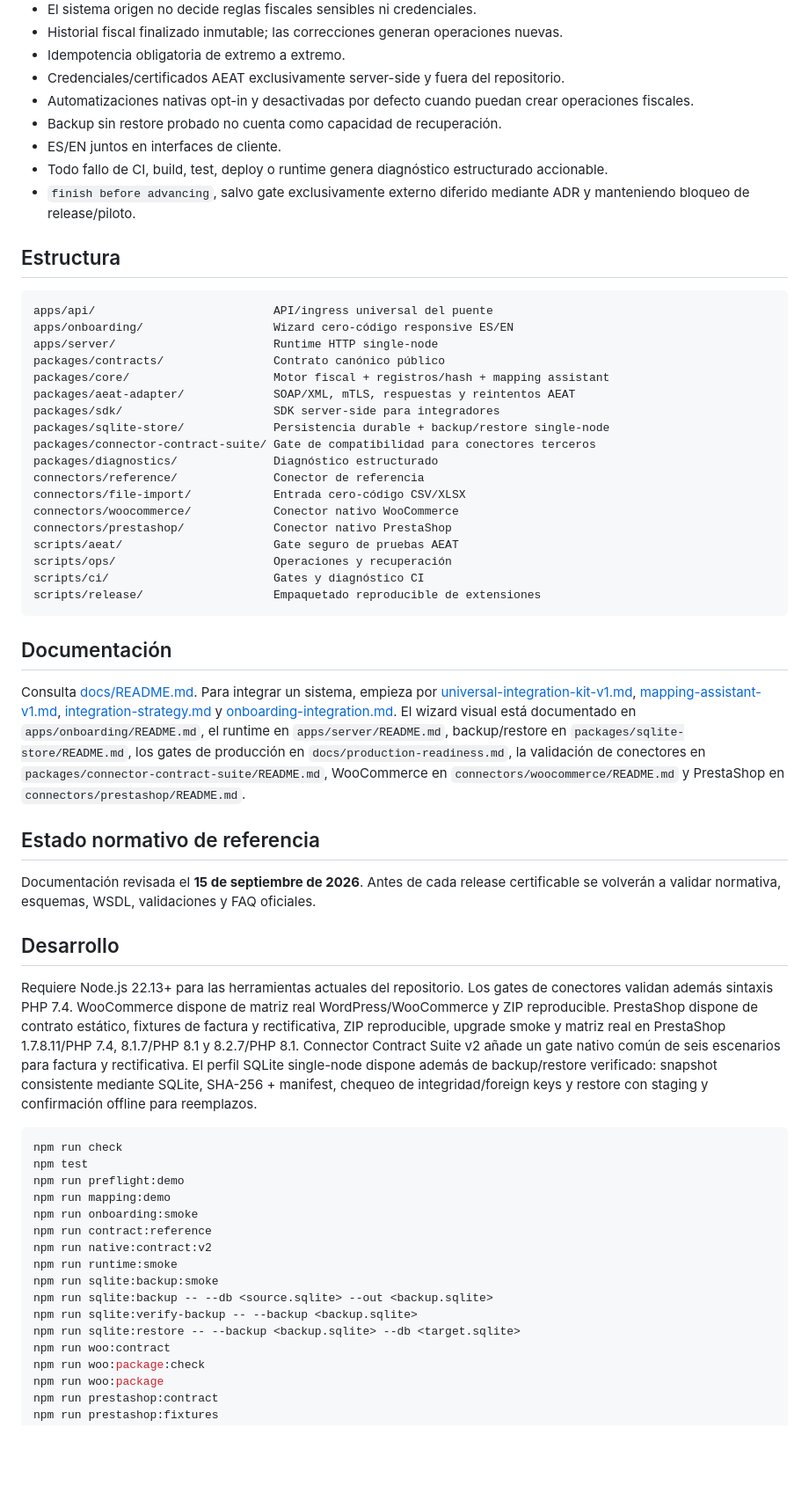
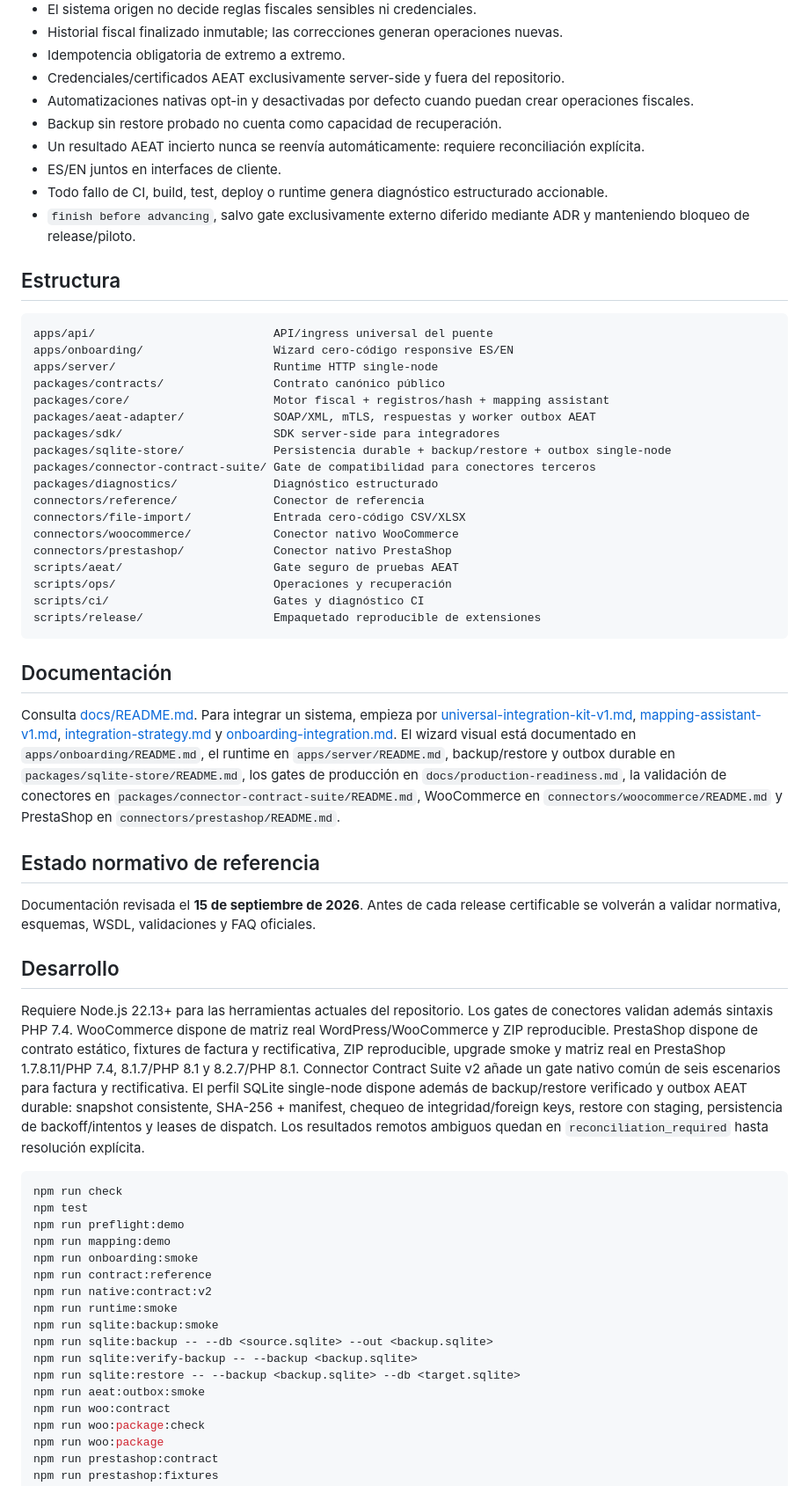
Before and after one commit to Emmakex/puente-verifactu, a Markdown page: README.md, the part around one of its changes. Shown at 88% size. Rendered like a GitHub page; blank space fills up the shorter version.

Commit message:
docs: surface durable AEAT outbox status

````diff
--- a/README.md
+++ b/README.md
@@ -35,6 +35,7 @@ La primera etapa será **solo VERI*FACTU**. El modo NO VERI*FACTU queda fuera de
 - Credenciales/certificados AEAT exclusivamente server-side y fuera del repositorio.
 - Automatizaciones nativas opt-in y desactivadas por defecto cuando puedan crear operaciones fiscales.
 - Backup sin restore probado no cuenta como capacidad de recuperación.
+- Un resultado AEAT incierto nunca se reenvía automáticamente: requiere reconciliación explícita.
 - ES/EN juntos en interfaces de cliente.
 - Todo fallo de CI, build, test, deploy o runtime genera diagnóstico estructurado accionable.
 - `finish before advancing`, salvo gate exclusivamente externo diferido mediante ADR y manteniendo bloqueo de release/piloto.
@@ -47,9 +48,9 @@ apps/onboarding/                   Wizard cero-código responsive ES/EN
 apps/server/                       Runtime HTTP single-node
 packages/contracts/                Contrato canónico público
 packages/core/                     Motor fiscal + registros/hash + mapping assistant
-packages/aeat-adapter/             SOAP/XML, mTLS, respuestas y reintentos AEAT
+packages/aeat-adapter/             SOAP/XML, mTLS, respuestas y worker outbox AEAT
 packages/sdk/                      SDK server-side para integradores
-packages/sqlite-store/             Persistencia durable + backup/restore single-node
+packages/sqlite-store/             Persistencia durable + backup/restore + outbox single-node
 packages/connector-contract-suite/ Gate de compatibilidad para conectores terceros
 packages/diagnostics/              Diagnóstico estructurado
 connectors/reference/              Conector de referencia
@@ -64,7 +65,7 @@ scripts/release/                   Empaquetado reproducible de extensiones
 
 ## Documentación
 
-Consulta [docs/README.md](docs/README.md). Para integrar un sistema, empieza por [universal-integration-kit-v1.md](docs/universal-integration-kit-v1.md), [mapping-assistant-v1.md](docs/mapping-assistant-v1.md), [integration-strategy.md](docs/integration-strategy.md) y [onboarding-integration.md](docs/onboarding-integration.md). El wizard visual está documentado en `apps/onboarding/README.md`, el runtime en `apps/server/README.md`, backup/restore en `packages/sqlite-store/README.md`, los gates de producción en `docs/production-readiness.md`, la validación de conectores en `packages/connector-contract-suite/README.md`, WooCommerce en `connectors/woocommerce/README.md` y PrestaShop en `connectors/prestashop/README.md`.
+Consulta [docs/README.md](docs/README.md). Para integrar un sistema, empieza por [universal-integration-kit-v1.md](docs/universal-integration-kit-v1.md), [mapping-assistant-v1.md](docs/mapping-assistant-v1.md), [integration-strategy.md](docs/integration-strategy.md) y [onboarding-integration.md](docs/onboarding-integration.md). El wizard visual está documentado en `apps/onboarding/README.md`, el runtime en `apps/server/README.md`, backup/restore y outbox durable en `packages/sqlite-store/README.md`, los gates de producción en `docs/production-readiness.md`, la validación de conectores en `packages/connector-contract-suite/README.md`, WooCommerce en `connectors/woocommerce/README.md` y PrestaShop en `connectors/prestashop/README.md`.
 
 ## Estado normativo de referencia
 
@@ -72,7 +73,7 @@ Documentación revisada el **15 de septiembre de 2026**. Antes de cada release c
 
 ## Desarrollo
 
-Requiere Node.js 22.13+ para las herramientas actuales del repositorio. Los gates de conectores validan además sintaxis PHP 7.4. WooCommerce dispone de matriz real WordPress/WooCommerce y ZIP reproducible. PrestaShop dispone de contrato estático, fixtures de factura y rectificativa, ZIP reproducible, upgrade smoke y matriz real en PrestaShop 1.7.8.11/PHP 7.4, 8.1.7/PHP 8.1 y 8.2.7/PHP 8.1. Connector Contract Suite v2 añade un gate nativo común de seis escenarios para factura y rectificativa. El perfil SQLite single-node dispone además de backup/restore verificado: snapshot consistente mediante SQLite, SHA-256 + manifest, chequeo de integridad/foreign keys y restore con staging y confirmación offline para reemplazos.
+Requiere Node.js 22.13+ para las herramientas actuales del repositorio. Los gates de conectores validan además sintaxis PHP 7.4. WooCommerce dispone de matriz real WordPress/WooCommerce y ZIP reproducible. PrestaShop dispone de contrato estático, fixtures de factura y rectificativa, ZIP reproducible, upgrade smoke y matriz real en PrestaShop 1.7.8.11/PHP 7.4, 8.1.7/PHP 8.1 y 8.2.7/PHP 8.1. Connector Contract Suite v2 añade un gate nativo común de seis escenarios para factura y rectificativa. El perfil SQLite single-node dispone además de backup/restore verificado y outbox AEAT durable: snapshot consistente, SHA-256 + manifest, chequeo de integridad/foreign keys, restore con staging, persistencia de backoff/intentos y leases de dispatch. Los resultados remotos ambiguos quedan en `reconciliation_required` hasta resolución explícita.
 
 ```bash
 npm run check
@@ -87,6 +88,7 @@ npm run sqlite:backup:smoke
 npm run sqlite:backup -- --db <source.sqlite> --out <backup.sqlite>
 npm run sqlite:verify-backup -- --backup <backup.sqlite>
 npm run sqlite:restore -- --backup <backup.sqlite> --db <target.sqlite>
+npm run aeat:outbox:smoke
 npm run woo:contract
 npm run woo:package:check
 npm run woo:package
````
Also changed, not shown: other parts of README.md (+1 -1 lines).
